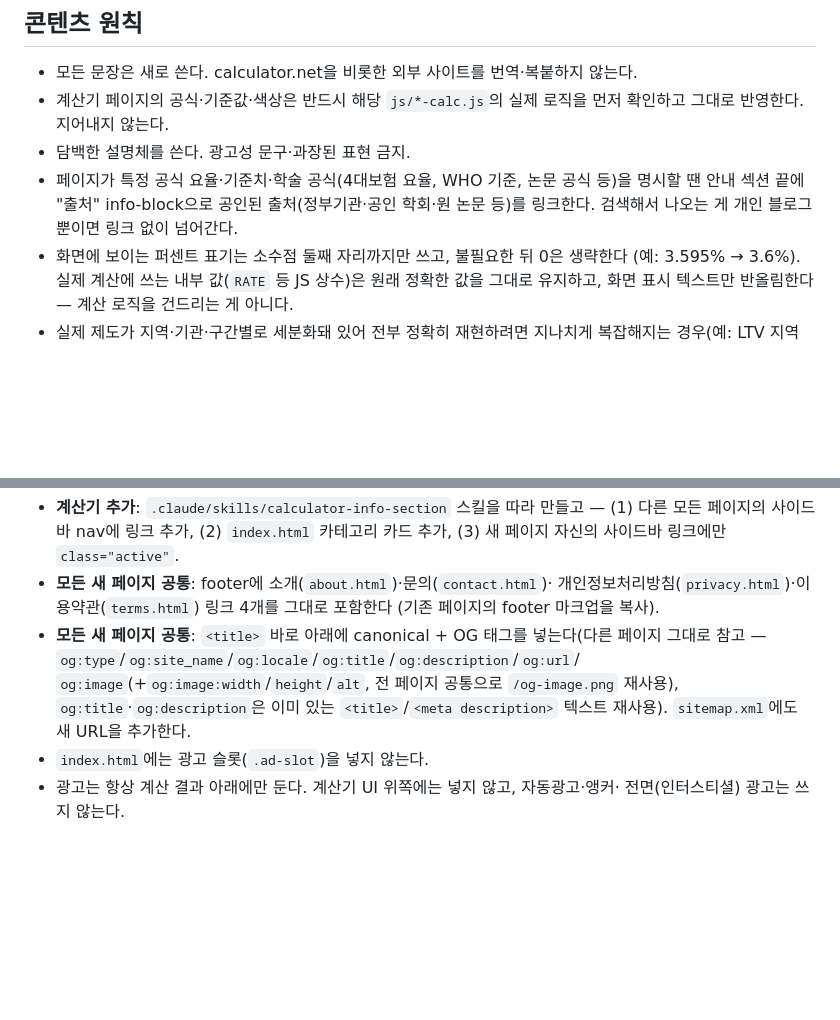
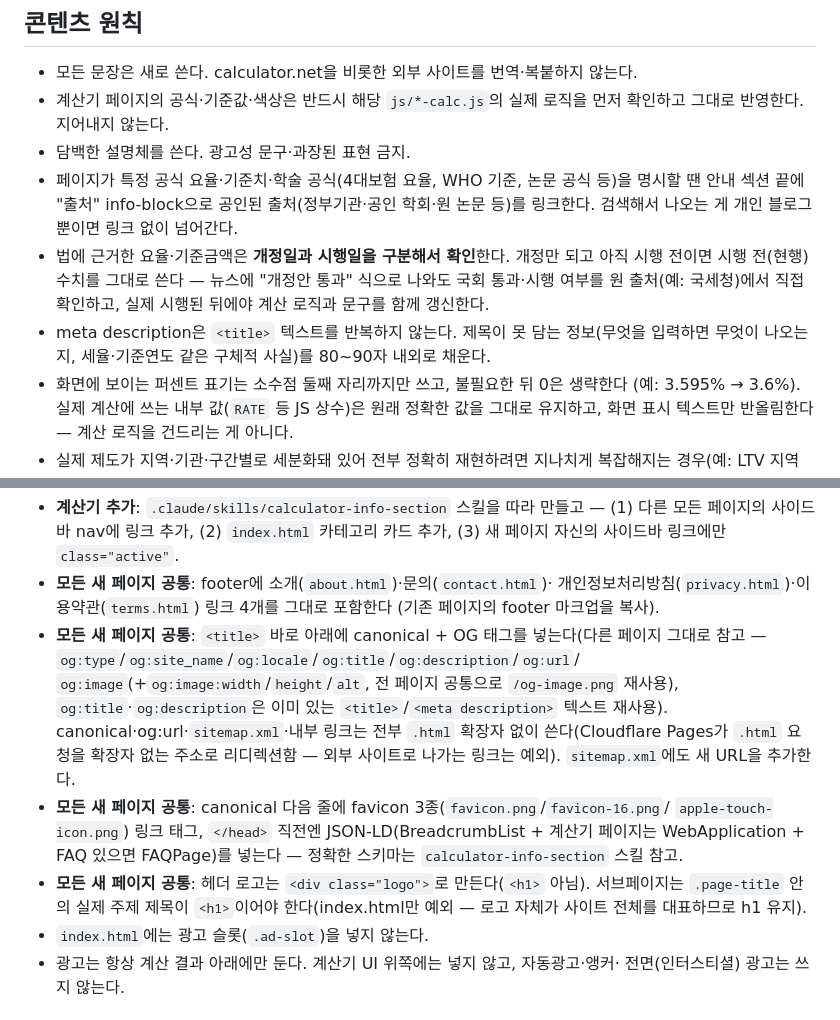
Before and after one commit to jeongseulgic-dev/calculator, a Markdown page: CLAUDE.md, 2 parts joined by grey strips. Drawn GitHub-style; blank space fills up the shorter version.

Commit message:
CLAUDE.md·SKILL.md에 최근 정착된 규칙 반영
SEO 감사 대응과 9일 보강 작업 중 새로 생긴 규칙들이 문서화가 안 돼 있어
정리했다.

CLAUDE.md (콘텐츠 원칙 + 새 페이지 체크리스트):
- 법정 요율·기준금액은 개정일과 시행일을 구분해서 확인 (뉴스의 "개정안
  통과"와 실제 시행은 다름)
- meta description은 제목 반복 금지, 80~90자 내외로 구체적 정보 포함
- canonical·og:url·sitemap·내부 링크는 .html 확장자 없이
- favicon 3종 + JSON-LD를 새 페이지 체크리스트에 추가
- 헤더 로고는 div(h1 아님), 서브페이지 실제 주제 제목이 h1

SKILL.md (계산기 서브페이지 마크업 레시피):
- 콤마 금액·숫자 필드에 inputmode="numeric" (쉼표목록·16진수는 제외)
- info-block 6번째 "기준일" 블록 신설 — 출처 블록과 분리, <br>로 줄만
  나눠 붙여 적기, "최종 확인일" 줄은 넣지 않음
- JSON-LD 구조화 데이터 섹션 신설 — BreadcrumbList/WebApplication/
  FAQPage 스키마와 카테고리별 applicationCategory 매핑표

Co-Authored-By: Claude Sonnet 5 <noreply@anthropic.com>

```diff
--- a/CLAUDE.md
+++ b/CLAUDE.md
@@ -34,6 +34,12 @@ calculator.net을 UX(기능 구성)만 참고하고 UI는 독자적으로 만들
 - 페이지가 특정 공식 요율·기준치·학술 공식(4대보험 요율, WHO 기준, 논문 공식 등)을
   명시할 땐 안내 섹션 끝에 "출처" info-block으로 공인된 출처(정부기관·공인 학회·원 논문
   등)를 링크한다. 검색해서 나오는 게 개인 블로그뿐이면 링크 없이 넘어간다.
+- 법에 근거한 요율·기준금액은 **개정일과 시행일을 구분해서 확인**한다. 개정만 되고 아직
+  시행 전이면 시행 전(현행) 수치를 그대로 쓴다 — 뉴스에 "개정안 통과" 식으로 나와도 국회
+  통과·시행 여부를 원 출처(예: 국세청)에서 직접 확인하고, 실제 시행된 뒤에야 계산 로직과
+  문구를 함께 갱신한다.
+- meta description은 `<title>` 텍스트를 반복하지 않는다. 제목이 못 담는 정보(무엇을
+  입력하면 무엇이 나오는지, 세율·기준연도 같은 구체적 사실)를 80~90자 내외로 채운다.
 - 화면에 보이는 퍼센트 표기는 소수점 둘째 자리까지만 쓰고, 불필요한 뒤 0은 생략한다
   (예: 3.595% → 3.6%). 실제 계산에 쓰는 내부 값(`RATE` 등 JS 상수)은 원래 정확한 값을
   그대로 유지하고, 화면 표시 텍스트만 반올림한다 — 계산 로직을 건드리는 게 아니다.
@@ -75,7 +81,16 @@ calculator.net을 UX(기능 구성)만 참고하고 UI는 독자적으로 만들
   그대로 참고 — `og:type`/`og:site_name`/`og:locale`/`og:title`/`og:description`/`og:url`/
   `og:image`(+`og:image:width`/`height`/`alt`, 전 페이지 공통으로 `/og-image.png` 재사용),
   `og:title`·`og:description`은 이미 있는 `<title>`/`<meta description>` 텍스트 재사용).
-  `sitemap.xml`에도 새 URL을 추가한다.
+  canonical·og:url·`sitemap.xml`·내부 링크는 전부 `.html` 확장자 없이 쓴다(Cloudflare
+  Pages가 `.html` 요청을 확장자 없는 주소로 리디렉션함 — 외부 사이트로 나가는 링크는
+  예외). `sitemap.xml`에도 새 URL을 추가한다.
+- **모든 새 페이지 공통**: canonical 다음 줄에 favicon 3종(`favicon.png`/`favicon-16.png`/
+  `apple-touch-icon.png`) 링크 태그, `</head>` 직전엔 JSON-LD(BreadcrumbList + 계산기
+  페이지는 WebApplication + FAQ 있으면 FAQPage)를 넣는다 — 정확한 스키마는
+  `calculator-info-section` 스킬 참고.
+- **모든 새 페이지 공통**: 헤더 로고는 `<div class="logo">`로 만든다(`<h1>` 아님).
+  서브페이지는 `.page-title` 안의 실제 주제 제목이 `<h1>`이어야 한다(index.html만 예외 —
+  로고 자체가 사이트 전체를 대표하므로 h1 유지).
 - `index.html`에는 광고 슬롯(`.ad-slot`)을 넣지 않는다.
 - 광고는 항상 계산 결과 아래에만 둔다. 계산기 UI 위쪽에는 넣지 않고, 자동광고·앵커·
   전면(인터스티셜) 광고는 쓰지 않는다.
```
Also changed, not shown: 1 other file.
